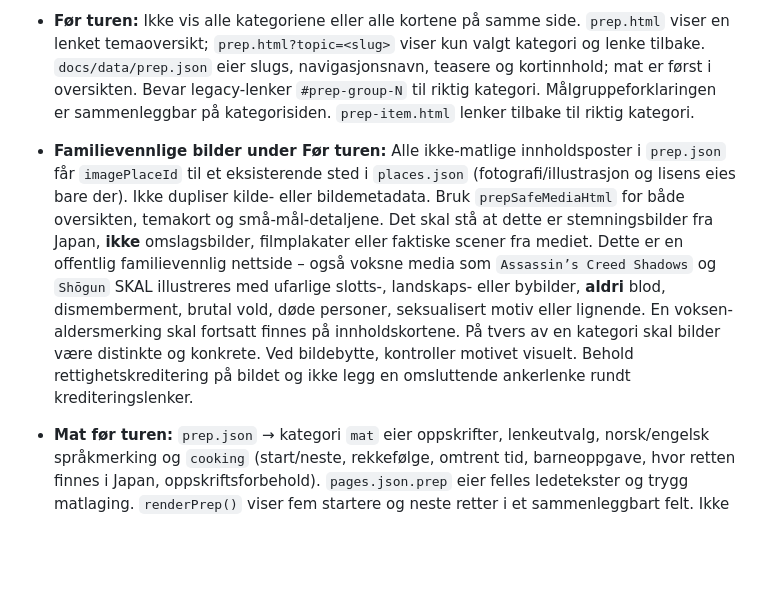
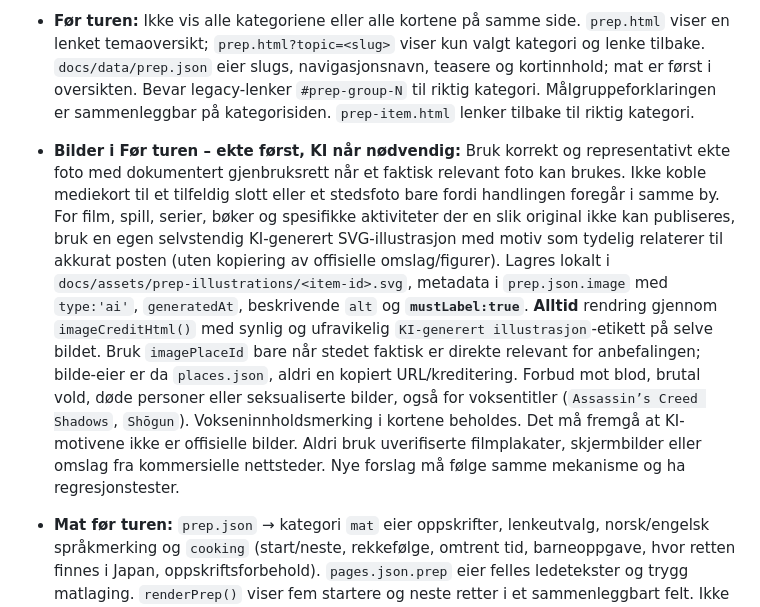
Before and after one commit to MKarthum/japan-2027, a Markdown page: AGENTS.md, the part around the change. Drawn GitHub-style; blank space fills up the shorter version.

Commit message:
Enforce authentic-first visual policy and mandatory KI labels with regression tests

```diff
--- a/AGENTS.md
+++ b/AGENTS.md
@@ -30,7 +30,7 @@ Siden skal være en familievennlig reiseplan som er lett å forstå uten forkunn
 - `prep.html` har en lett oversikt og egne, delbare visninger via `?topic=<slug>` for mat, film, serier, spill, bøker, historie og små mål. Gamle `#prep-group-N` åpner tilsvarende kategori. `language.html` har korte grunnfraser og separate situasjonsvisninger via `?topic=<slug>`; `guide.json.phrases`, `guide.json.morePhrases`, `guide.json.placeWords` og `guide.json.nameNotes` er autoritativt innhold. `transport-guide.html`, `tickets.html` og `practical.html` har øvrig praktisk stoff.
 - **Språk:** Hovedinngangen må ha en datadrevet undermeny fra samme `languageTopics()`-funksjon som bygger kortene på språksiden. Behold oppdelte visninger, ikke én stadig lengre fraseliste. Grunnfraser vises bare på startsiden, og situasjonene får stabile slugs og egne URL-er. `guide.json` er eneste autoritet for norsk betydning, japanske tegn, fonetisk form, tale, merknad og kilde; `language.html` og `app.js` er visningslag. Sjekk at språket faktisk er naturlig og at alvorlige forhold som allergier aldri baseres på én uverifisert frase.
 - **Før turen:** Ikke vis alle kategoriene eller alle kortene på samme side. `prep.html` viser en lenket temaoversikt; `prep.html?topic=<slug>` viser kun valgt kategori og lenke tilbake. `docs/data/prep.json` eier slugs, navigasjonsnavn, teasere og kortinnhold; mat er først i oversikten. Bevar legacy-lenker `#prep-group-N` til riktig kategori. Målgruppeforklaringen er sammenleggbar på kategorisiden. `prep-item.html` lenker tilbake til riktig kategori.
-- **Familievennlige bilder under Før turen:** Alle ikke-matlige innholdsposter i `prep.json` får `imagePlaceId` til et eksisterende sted i `places.json` (fotografi/illustrasjon og lisens eies bare der). Ikke dupliser kilde- eller bildemetadata. Bruk `prepSafeMediaHtml` for både oversikten, temakort og små-mål-detaljene. Det skal stå at dette er stemningsbilder fra Japan, **ikke** omslagsbilder, filmplakater eller faktiske scener fra mediet. Dette er en offentlig familievennlig nettside – også voksne media som `Assassin’s Creed Shadows` og `Shōgun` SKAL illustreres med ufarlige slotts-, landskaps- eller bybilder, **aldri** blod, dismemberment, brutal vold, døde personer, seksualisert motiv eller lignende. En voksen-aldersmerking skal fortsatt finnes på innholdskortene. På tvers av en kategori skal bilder være distinkte og konkrete. Ved bildebytte, kontroller motivet visuelt. Behold rettighetskreditering på bildet og ikke legg en omsluttende ankerlenke rundt krediteringslenker.
+- **Bilder i Før turen – ekte først, KI når nødvendig:** Bruk korrekt og representativt ekte foto med dokumentert gjenbruksrett når et faktisk relevant foto kan brukes. Ikke koble mediekort til et tilfeldig slott eller et stedsfoto bare fordi handlingen foregår i samme by. For film, spill, serier, bøker og spesifikke aktiviteter der en slik original ikke kan publiseres, bruk en egen selvstendig KI-generert SVG-illustrasjon med motiv som tydelig relaterer til akkurat posten (uten kopiering av offisielle omslag/figurer). Lagres lokalt i `docs/assets/prep-illustrations/<item-id>.svg`, metadata i `prep.json.image` med `type:'ai'`, `generatedAt`, beskrivende `alt` og **`mustLabel:true`**. **Alltid** rendring gjennom `imageCreditHtml()` med synlig og ufravikelig `KI-generert illustrasjon`-etikett på selve bildet. Bruk `imagePlaceId` bare når stedet faktisk er direkte relevant for anbefalingen; bilde-eier er da `places.json`, aldri en kopiert URL/kreditering. Forbud mot blod, brutal vold, døde personer eller seksualiserte bilder, også for voksentitler (`Assassin’s Creed Shadows`, `Shōgun`). Vokseninnholdsmerking i kortene beholdes. Det må fremgå at KI-motivene ikke er offisielle bilder. Aldri bruk uverifiserte filmplakater, skjermbilder eller omslag fra kommersielle nettsteder. Nye forslag må følge samme mekanisme og ha regresjonstester.
 - **Mat før turen:** `prep.json` → kategori `mat` eier oppskrifter, lenkeutvalg, norsk/engelsk språkmerking og `cooking` (start/neste, rekkefølge, omtrent tid, barneoppgave, hvor retten finnes i Japan, oppskriftsforbehold). `pages.json.prep` eier felles ledetekster og trygg matlaging. `renderPrep()` viser fem startere og neste retter i et sammenleggbart felt. Ikke legg inn komplette tredjepartsoppskrifter eller oppdiktede gram/ml i løsningen; lenk ut til verifiserte, åpne norske oppskrifter, gjerne MatPrat, og behold gode japanske originalkilder. Skille norsktilpassede oppskrifter fra japanske klassikere; merknader om sterk chili, rå fisk, frityrolje og spesialutstyr må bli med. Nye retter får stabil ID og testet kilde.
 - **Bilder av retter:** Hver matpost i `prep.json` skal ha sitt eget, representative `image`-objekt med type, URL, konkret Commons-filside, fotograferingskreditering, lisens og lisenslenke samt beskrivende norsk alt-tekst. Bruk den etablerte `imageCreditHtml()`-komponenten (diskré overlay), ikke kopier rettighetsdata til visningskoden. Bilder lastes med `loading="lazy"`, konsistent `object-fit: cover`, 16:10-utsnitt, synlig fallback og ingen layoutforskyvning. Ikke kopier bilde fra MatPrat/Just One Cookbook uten uttrykkelig tillatelse. Verifiser visuell relevans og bildefilens faktiske gjenbruksrett.
 - **Matkortenes visuelle sammenheng:** Bruk ett semantisk `article.prep-cook-card` per rett, med `figure.prep-cook-media` og alle tilhørende tekster/lenker i `.prep-cook-body`. Ikke bruk negativ margin eller la billedkantene ligge utenfor kortets border; rammen skal omslutte bilde, navn, tidsbruk, barneoppgaver og knapper på mobil og desktop. Ikke legg oppskriftens navn inne i bildet. Behold ett visuelt fokus per kort. Ved nye bilder: inspiser bildets faktiske motiv og utsnitt visuelt, ikke stol på filnavn og lisensdata alene. Datakilden er `prep.json`.
```
